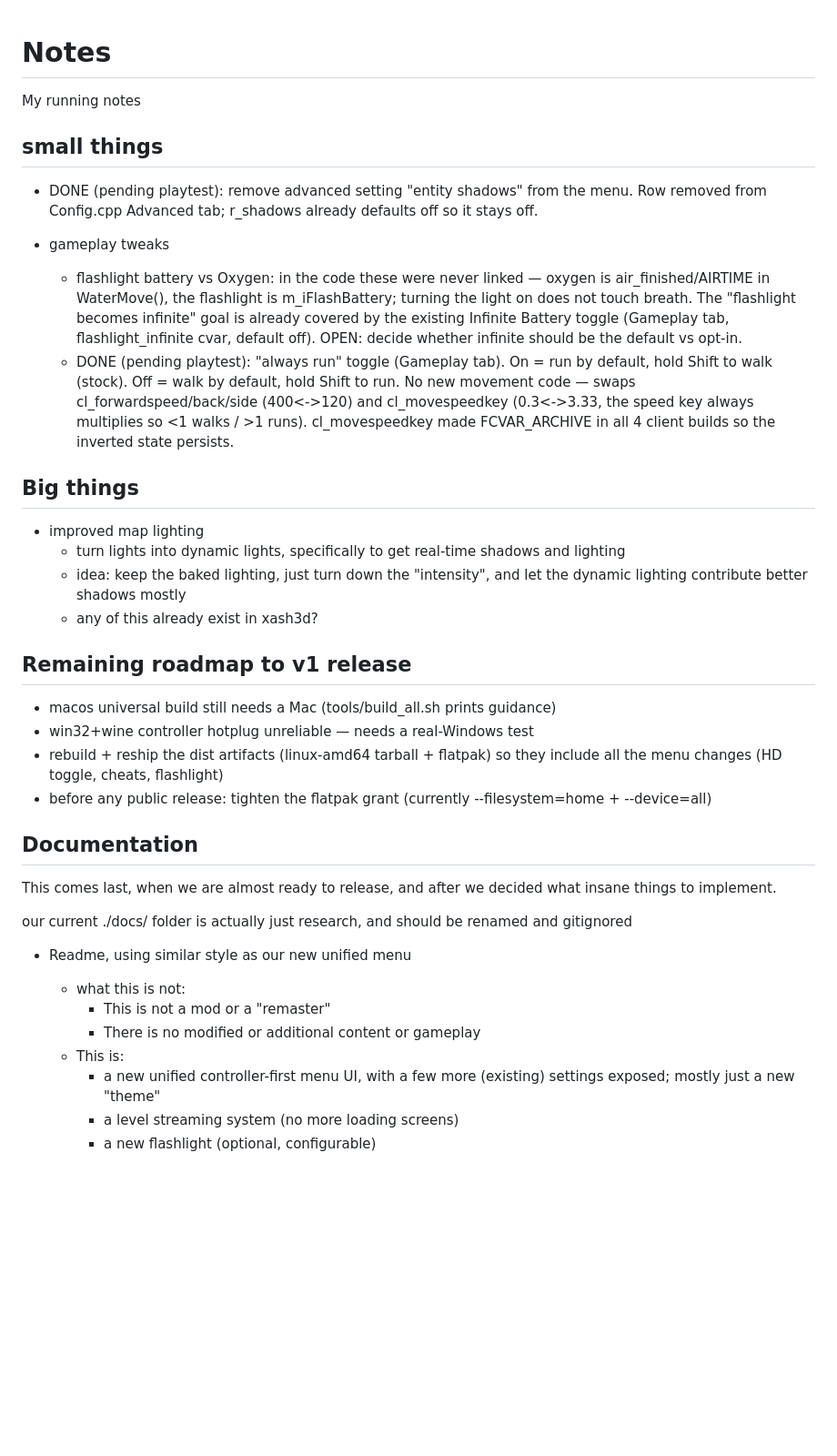
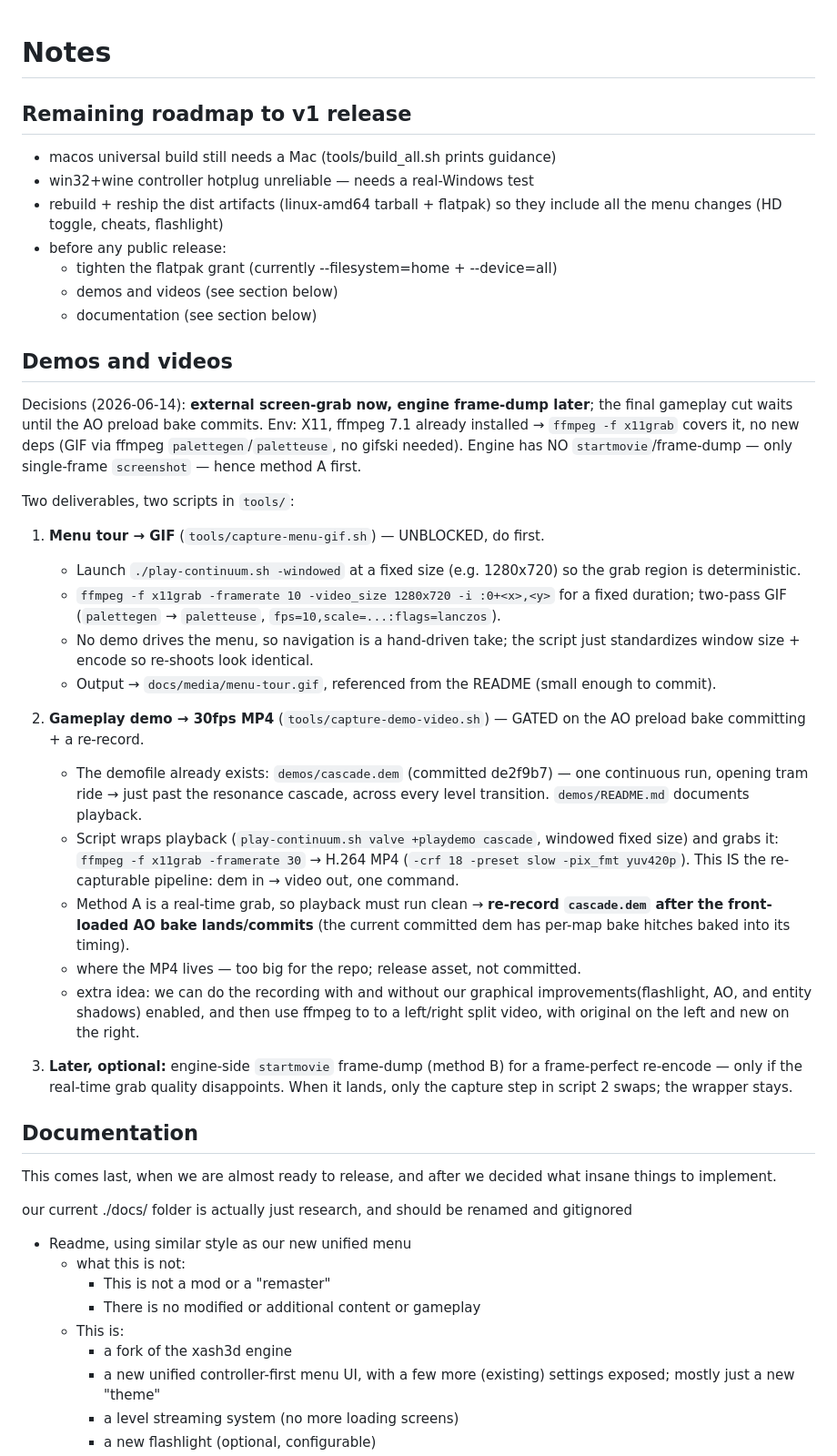
Before and after one commit to bishopdynamics/Continuum, a Markdown page: Notes.md, the part around one of its changes. Shown at 91% size. Rendered like a GitHub page; blank space fills up the shorter version.

```diff
--- a/Notes.md
+++ b/Notes.md
@@ -1,35 +1,55 @@
 # Notes
-
-My running notes
-
-
-## small things
-
-- DONE (pending playtest): remove advanced setting "entity shadows" from the menu. Row removed from Config.cpp Advanced tab; r_shadows already defaults off so it stays off.
-
-- gameplay tweaks
-  - flashlight battery vs Oxygen: in the code these were never linked — oxygen is air_finished/AIRTIME in WaterMove(), the flashlight is m_iFlashBattery; turning the light on does not touch breath. The "flashlight becomes infinite" goal is already covered by the existing Infinite Battery toggle (Gameplay tab, flashlight_infinite cvar, default off). OPEN: decide whether infinite should be the default vs opt-in.
-  - DONE (pending playtest): "always run" toggle (Gameplay tab). On = run by default, hold Shift to walk (stock). Off = walk by default, hold Shift to run. No new movement code — swaps cl_forwardspeed/back/side (400<->120) and cl_movespeedkey (0.3<->3.33, the speed key always multiplies so <1 walks / >1 runs). cl_movespeedkey made FCVAR_ARCHIVE in all 4 client builds so the inverted state persists.
-
-
-## Big things
-
-- improved map lighting
-  - turn lights into dynamic lights, specifically to get real-time shadows and lighting
-  - idea: keep the baked lighting, just turn down the "intensity", and let the dynamic lighting contribute better shadows mostly
-  - any of this already exist in xash3d?
-
-
-
 
 ## Remaining roadmap to v1 release
 
 - macos universal build still needs a Mac (tools/build_all.sh prints guidance)
 - win32+wine controller hotplug unreliable — needs a real-Windows test
 - rebuild + reship the dist artifacts (linux-amd64 tarball + flatpak) so they include all the menu changes (HD toggle, cheats, flashlight)
-- before any public release: tighten the flatpak grant (currently --filesystem=home + --device=all)
+- before any public release:
+  - tighten the flatpak grant (currently --filesystem=home + --device=all)
+  - demos and videos (see section below)
+  - documentation (see section below)
 
 
+## Demos and videos
+
+Decisions (2026-06-14): **external screen-grab now, engine frame-dump later**;
+the final gameplay cut waits until the AO preload bake commits. Env: X11,
+ffmpeg 7.1 already installed → `ffmpeg -f x11grab` covers it, no new deps
+(GIF via ffmpeg `palettegen`/`paletteuse`, no gifski needed). Engine has NO
+`startmovie`/frame-dump — only single-frame `screenshot` — hence method A first.
+
+Two deliverables, two scripts in `tools/`:
+
+1. **Menu tour → GIF** (`tools/capture-menu-gif.sh`) — UNBLOCKED, do first.
+   - Launch `./play-continuum.sh -windowed` at a fixed size (e.g. 1280x720) so
+     the grab region is deterministic.
+   - `ffmpeg -f x11grab -framerate 10 -video_size 1280x720 -i :0+<x>,<y>` for a
+     fixed duration; two-pass GIF (`palettegen` → `paletteuse`,
+     `fps=10,scale=...:flags=lanczos`).
+   - No demo drives the menu, so navigation is a hand-driven take; the script
+     just standardizes window size + encode so re-shoots look identical.
+   - Output → `docs/media/menu-tour.gif`, referenced from the README (small
+     enough to commit).
+
+2. **Gameplay demo → 30fps MP4** (`tools/capture-demo-video.sh`) — GATED on the
+   AO preload bake committing + a re-record.
+   - The demofile already exists: `demos/cascade.dem` (committed de2f9b7) — one
+     continuous run, opening tram ride → just past the resonance cascade, across
+     every level transition. `demos/README.md` documents playback.
+   - Script wraps playback (`play-continuum.sh valve +playdemo cascade`,
+     windowed fixed size) and grabs it: `ffmpeg -f x11grab -framerate 30` →
+     H.264 MP4 (`-crf 18 -preset slow -pix_fmt yuv420p`). This IS the
+     re-capturable pipeline: dem in → video out, one command.
+   - Method A is a real-time grab, so playback must run clean → **re-record
+     `cascade.dem` after the front-loaded AO bake lands/commits** (the current
+     committed dem has per-map bake hitches baked into its timing).
+   - where the MP4 lives — too big for the repo; release asset, not committed.
+   - extra idea: we can do the recording with and without our graphical improvements(flashlight, AO, and entity shadows) enabled, and then use ffmpeg to to a left/right split video, with original on the left and new on the right.
+
+3. **Later, optional:** engine-side `startmovie` frame-dump (method B) for a
+   frame-perfect re-encode — only if the real-time grab quality disappoints.
+   When it lands, only the capture step in script 2 swaps; the wrapper stays.
 
 ## Documentation
 
@@ -42,6 +62,7 @@ our current ./docs/ folder is actually just research, and should be renamed and
     - This is not a mod or a "remaster"
     - There is no modified or additional content or gameplay
   - This is:
+    - a fork of the xash3d engine
     - a new unified controller-first menu UI, with a few more (existing) settings exposed; mostly just a new "theme"
     - a level streaming system (no more loading screens)
     - a new flashlight (optional, configurable)
```
Also changed, not shown: other parts of Notes.md (+40 -2 lines), SESSION_START.md (added, +11 -0 lines).
